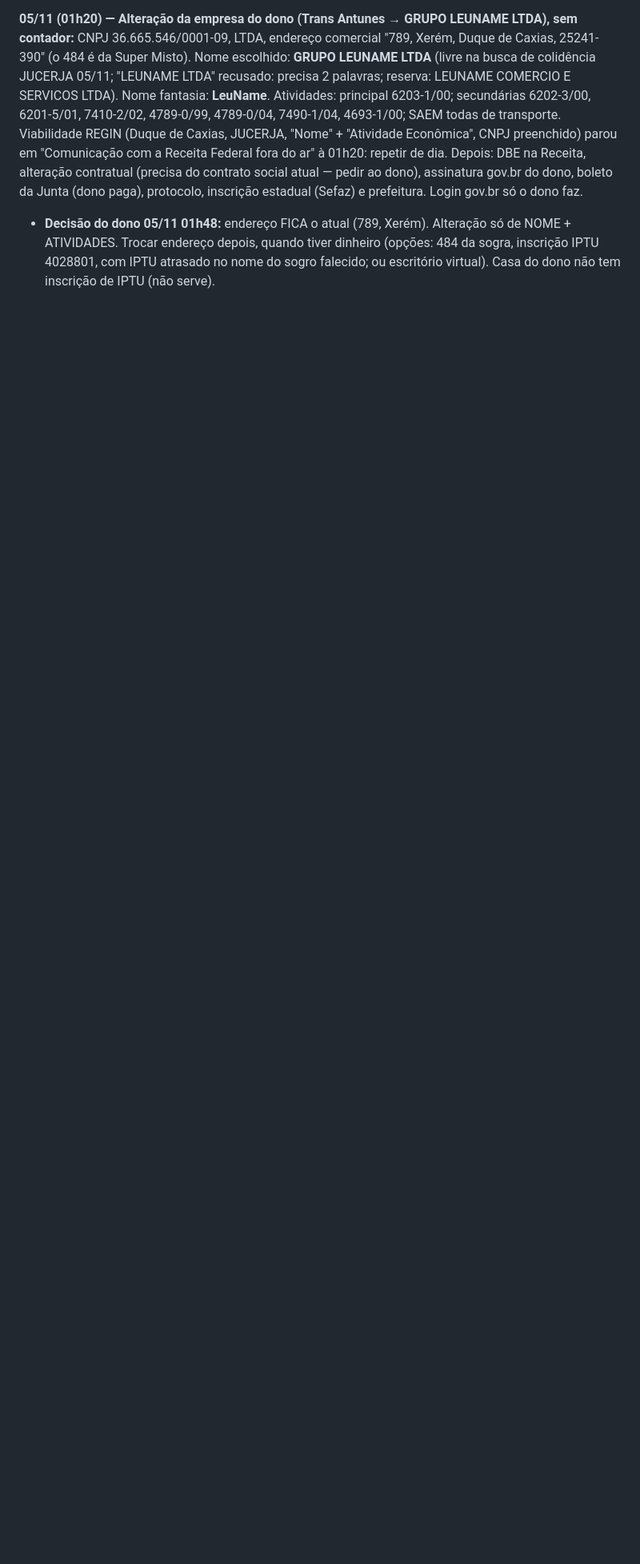
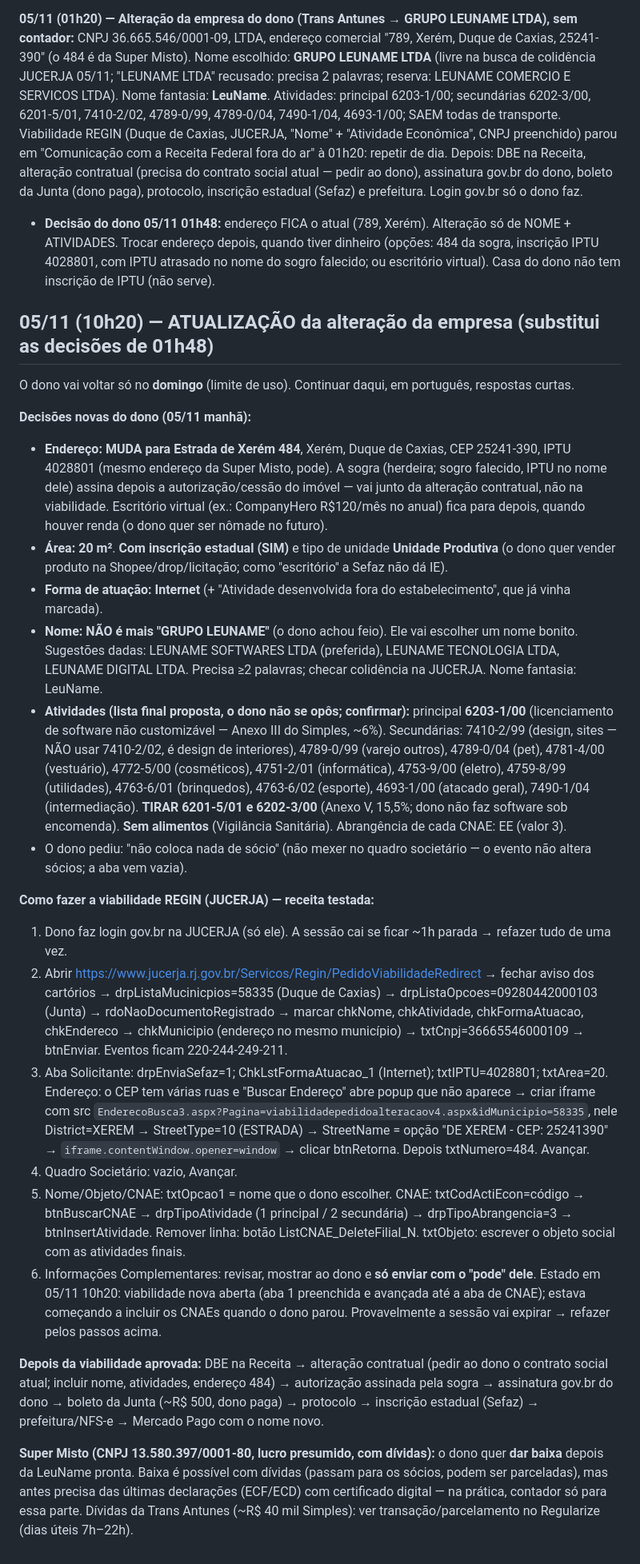
Before and after one commit to leunamesoftware/Leunamesite, a Markdown page: RECADO-AMANHA.md, the part around the change. Shown at 80% size. Drawn GitHub-style; blank space fills up the shorter version.

Commit message:
Recado: alteração da empresa (endereço 484, atividades, passo a passo REGIN)
Co-Authored-By: Claude Opus 5.5 <noreply@anthropic.com>
Claude-Session: https://claude.ai/code/session_015ccz1f9mAXaDEEyUCv6yYh

```diff
--- a/RECADO-AMANHA.md
+++ b/RECADO-AMANHA.md
@@ -64,3 +64,27 @@ O dono deixa o computador ligado 24h com o Chrome aberto. Alternativa SEM chave
 
 **05/11 (01h20) — Alteração da empresa do dono (Trans Antunes → GRUPO LEUNAME LTDA), sem contador:** CNPJ 36.665.546/0001-09, LTDA, endereço comercial "789, Xerém, Duque de Caxias, 25241-390" (o 484 é da Super Misto). Nome escolhido: **GRUPO LEUNAME LTDA** (livre na busca de colidência JUCERJA 05/11; "LEUNAME LTDA" recusado: precisa 2 palavras; reserva: LEUNAME COMERCIO E SERVICOS LTDA). Nome fantasia: **LeuName**. Atividades: principal 6203-1/00; secundárias 6202-3/00, 6201-5/01, 7410-2/02, 4789-0/99, 4789-0/04, 7490-1/04, 4693-1/00; SAEM todas de transporte. Viabilidade REGIN (Duque de Caxias, JUCERJA, "Nome" + "Atividade Econômica", CNPJ preenchido) parou em "Comunicação com a Receita Federal fora do ar" à 01h20: repetir de dia. Depois: DBE na Receita, alteração contratual (precisa do contrato social atual — pedir ao dono), assinatura gov.br do dono, boleto da Junta (dono paga), protocolo, inscrição estadual (Sefaz) e prefeitura. Login gov.br só o dono faz.
 - **Decisão do dono 05/11 01h48:** endereço FICA o atual (789, Xerém). Alteração só de NOME + ATIVIDADES. Trocar endereço depois, quando tiver dinheiro (opções: 484 da sogra, inscrição IPTU 4028801, com IPTU atrasado no nome do sogro falecido; ou escritório virtual). Casa do dono não tem inscrição de IPTU (não serve).
+
+## 05/11 (10h20) — ATUALIZAÇÃO da alteração da empresa (substitui as decisões de 01h48)
+O dono vai voltar só no **domingo** (limite de uso). Continuar daqui, em português, respostas curtas.
+
+**Decisões novas do dono (05/11 manhã):**
+- **Endereço: MUDA para Estrada de Xerém 484**, Xerém, Duque de Caxias, CEP 25241-390, IPTU 4028801 (mesmo endereço da Super Misto, pode). A sogra (herdeira; sogro falecido, IPTU no nome dele) assina depois a autorização/cessão do imóvel — vai junto da alteração contratual, não na viabilidade. Escritório virtual (ex.: CompanyHero R$120/mês no anual) fica para depois, quando houver renda (o dono quer ser nômade no futuro).
+- **Área: 20 m²**. **Com inscrição estadual (SIM)** e tipo de unidade **Unidade Produtiva** (o dono quer vender produto na Shopee/drop/licitação; como "escritório" a Sefaz não dá IE).
+- **Forma de atuação: Internet** (+ "Atividade desenvolvida fora do estabelecimento", que já vinha marcada).
+- **Nome: NÃO é mais "GRUPO LEUNAME"** (o dono achou feio). Ele vai escolher um nome bonito. Sugestões dadas: LEUNAME SOFTWARES LTDA (preferida), LEUNAME TECNOLOGIA LTDA, LEUNAME DIGITAL LTDA. Precisa ≥2 palavras; checar colidência na JUCERJA. Nome fantasia: LeuName.
+- **Atividades (lista final proposta, o dono não se opôs; confirmar):** principal **6203-1/00** (licenciamento de software não customizável — Anexo III do Simples, ~6%). Secundárias: 7410-2/99 (design, sites — NÃO usar 7410-2/02, é design de interiores), 4789-0/99 (varejo outros), 4789-0/04 (pet), 4781-4/00 (vestuário), 4772-5/00 (cosméticos), 4751-2/01 (informática), 4753-9/00 (eletro), 4759-8/99 (utilidades), 4763-6/01 (brinquedos), 4763-6/02 (esporte), 4693-1/00 (atacado geral), 7490-1/04 (intermediação). **TIRAR 6201-5/01 e 6202-3/00** (Anexo V, 15,5%; dono não faz software sob encomenda). **Sem alimentos** (Vigilância Sanitária). Abrangência de cada CNAE: EE (valor 3).
+- O dono pediu: "não coloca nada de sócio" (não mexer no quadro societário — o evento não altera sócios; a aba vem vazia).
+
+**Como fazer a viabilidade REGIN (JUCERJA) — receita testada:**
+1. Dono faz login gov.br na JUCERJA (só ele). A sessão cai se ficar ~1h parada → refazer tudo de uma vez.
+2. Abrir https://www.jucerja.rj.gov.br/Servicos/Regin/PedidoViabilidadeRedirect → fechar aviso dos cartórios → drpListaMucinicpios=58335 (Duque de Caxias) → drpListaOpcoes=09280442000103 (Junta) → rdoNaoDocumentoRegistrado → marcar chkNome, chkAtividade, chkFormaAtuacao, chkEndereco → chkMunicipio (endereço no mesmo município) → txtCnpj=36665546000109 → btnEnviar. Eventos ficam 220-244-249-211.
+3. Aba Solicitante: drpEnviaSefaz=1; ChkLstFormaAtuacao_1 (Internet); txtIPTU=4028801; txtArea=20. Endereço: o CEP tem várias ruas e "Buscar Endereço" abre popup que não aparece → criar iframe com src `EnderecoBusca3.aspx?Pagina=viabilidadepedidoalteracaov4.aspx&idMunicipio=58335`, nele District=XEREM → StreetType=10 (ESTRADA) → StreetName = opção "DE XEREM - CEP: 25241390" → `iframe.contentWindow.opener=window` → clicar btnRetorna. Depois txtNumero=484. Avançar.
+4. Quadro Societário: vazio, Avançar.
+5. Nome/Objeto/CNAE: txtOpcao1 = nome que o dono escolher. CNAE: txtCodActiEcon=código → btnBuscarCNAE → drpTipoAtividade (1 principal / 2 secundária) → drpTipoAbrangencia=3 → btnInsertAtividade. Remover linha: botão ListCNAE_DeleteFilial_N. txtObjeto: escrever o objeto social com as atividades finais.
+6. Informações Complementares: revisar, mostrar ao dono e **só enviar com o "pode" dele**.
+Estado em 05/11 10h20: viabilidade nova aberta (aba 1 preenchida e avançada até a aba de CNAE); estava começando a incluir os CNAEs quando o dono parou. Provavelmente a sessão vai expirar → refazer pelos passos acima.
+
+**Depois da viabilidade aprovada:** DBE na Receita → alteração contratual (pedir ao dono o contrato social atual; incluir nome, atividades, endereço 484) → autorização assinada pela sogra → assinatura gov.br do dono → boleto da Junta (~R$ 500, dono paga) → protocolo → inscrição estadual (Sefaz) → prefeitura/NFS-e → Mercado Pago com o nome novo.
+
+**Super Misto (CNPJ 13.580.397/0001-80, lucro presumido, com dívidas):** o dono quer **dar baixa** depois da LeuName pronta. Baixa é possível com dívidas (passam para os sócios, podem ser parceladas), mas antes precisa das últimas declarações (ECF/ECD) com certificado digital — na prática, contador só para essa parte. Dívidas da Trans Antunes (~R$ 40 mil Simples): ver transação/parcelamento no Regularize (dias úteis 7h–22h).
```
